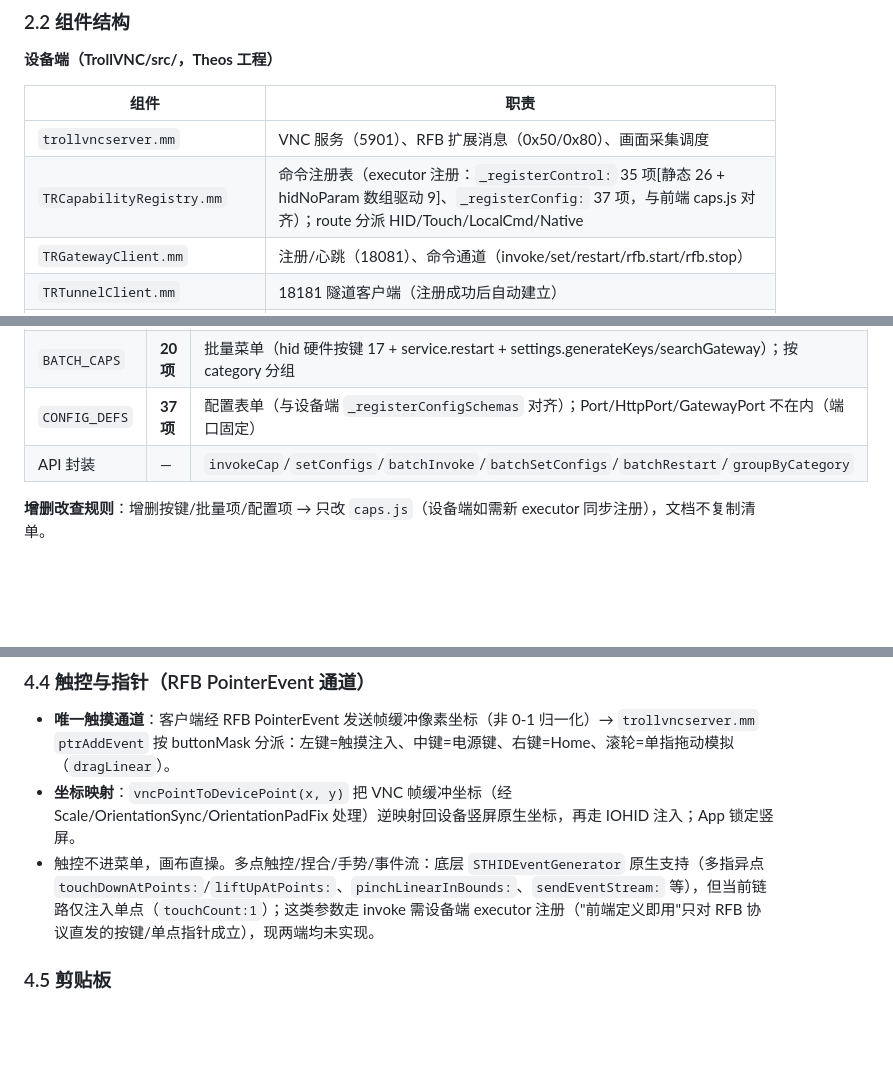
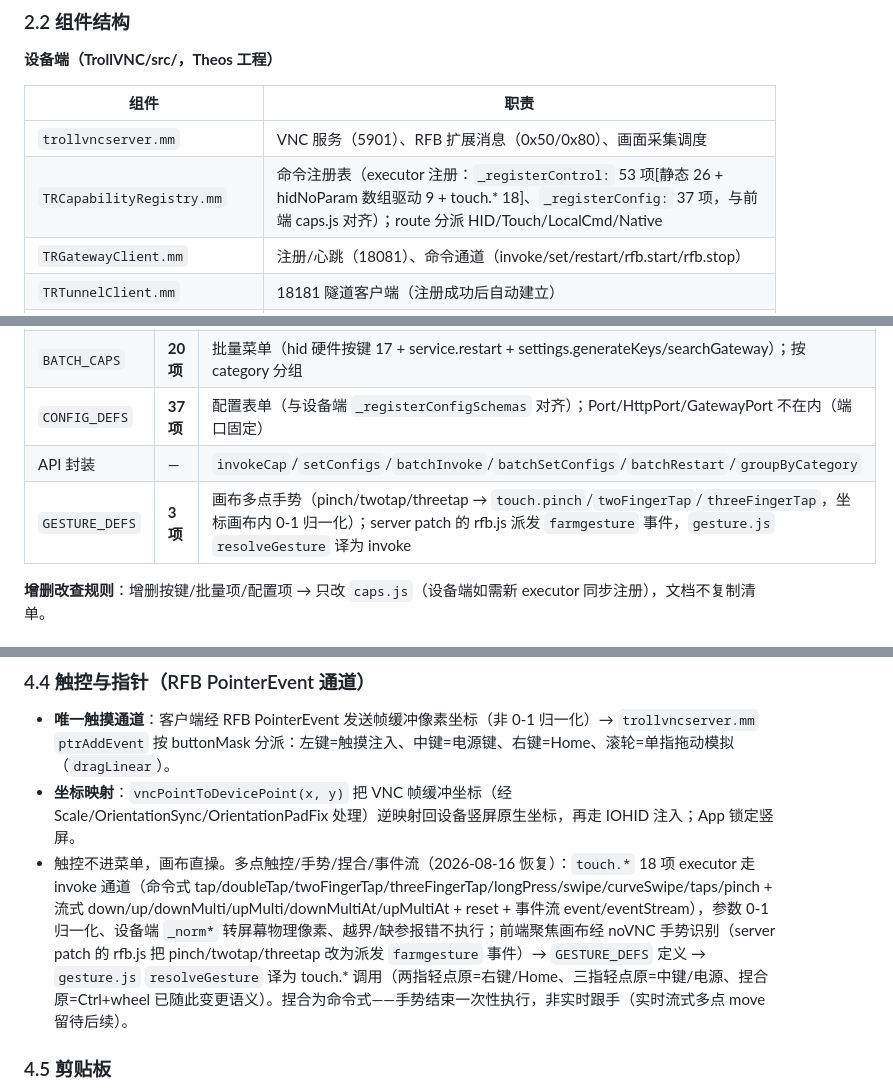
Before and after one commit to 78725449/SuperPhone, a Markdown page: 说明文档.md, 3 parts joined by grey strips. Drawn GitHub-style; blank space fills up the shorter version.

Commit message:
docs: 多点触控落地同步——注册数 53 项、GESTURE_DEFS 契约、§4.4 更新 + AGENTS.md 坑记录

```diff
--- a/说明文档.md
+++ b/说明文档.md
@@ -37,7 +37,7 @@
 | 组件 | 职责 |
 |---|---|
 | `trollvncserver.mm` | VNC 服务（5901）、RFB 扩展消息（0x50/0x80）、画面采集调度 |
-| `TRCapabilityRegistry.mm` | 命令注册表（executor 注册：`_registerControl:` 35 项[静态 26 + hidNoParam 数组驱动 9]、`_registerConfig:` 37 项，与前端 caps.js 对齐）；route 分派 HID/Touch/LocalCmd/Native |
+| `TRCapabilityRegistry.mm` | 命令注册表（executor 注册：`_registerControl:` 53 项[静态 26 + hidNoParam 数组驱动 9 + touch.* 18]、`_registerConfig:` 37 项，与前端 caps.js 对齐）；route 分派 HID/Touch/LocalCmd/Native |
 | `TRGatewayClient.mm` | 注册/心跳（18081）、命令通道（invoke/set/restart/rfb.start/rfb.stop） |
 | `TRTunnelClient.mm` | 18181 隧道客户端（注册成功后自动建立） |
 | `STHIDEventGenerator.mm` | IOHID 注入（键盘/触摸/按键） |
@@ -151,6 +151,7 @@
 | `BATCH_CAPS` | **20 项** | 批量菜单（hid 硬件按键 17 + service.restart + settings.generateKeys/searchGateway）；按 category 分组 |
 | `CONFIG_DEFS` | **37 项** | 配置表单（与设备端 `_registerConfigSchemas` 对齐）；Port/HttpPort/GatewayPort 不在内（端口固定） |
 | API 封装 | — | `invokeCap`/`setConfigs`/`batchInvoke`/`batchSetConfigs`/`batchRestart`/`groupByCategory` |
+| `GESTURE_DEFS` | **3 项** | 画布多点手势（pinch/twotap/threetap → `touch.pinch`/`twoFingerTap`/`threeFingerTap`，坐标画布内 0-1 归一化）；server patch 的 rfb.js 派发 `farmgesture` 事件，`gesture.js` `resolveGesture` 译为 invoke |
 
 **增删改查规则**：增删按键/批量项/配置项 → 只改 `caps.js`（设备端如需新 executor 同步注册），文档不复制清单。
 
@@ -170,7 +171,7 @@
 
 - **唯一触摸通道**：客户端经 RFB PointerEvent 发送帧缓冲像素坐标（非 0-1 归一化）→ `trollvncserver.mm` `ptrAddEvent` 按 buttonMask 分派：左键=触摸注入、中键=电源键、右键=Home、滚轮=单指拖动模拟（`dragLinear`）。
 - **坐标映射**：`vncPointToDevicePoint(x, y)` 把 VNC 帧缓冲坐标（经 Scale/OrientationSync/OrientationPadFix 处理）逆映射回设备竖屏原生坐标，再走 IOHID 注入；App 锁定竖屏。
-- 触控不进菜单，画布直操。多点触控/捏合/手势/事件流：底层 `STHIDEventGenerator` 原生支持（多指异点 `touchDownAtPoints:`/`liftUpAtPoints:`、`pinchLinearInBounds:`、`sendEventStream:` 等），但当前链路仅注入单点（`touchCount:1`）；这类参数走 invoke 需设备端 executor 注册（"前端定义即用"只对 RFB 协议直发的按键/单点指针成立），现两端均未实现。
+- 触控不进菜单，画布直操。多点触控/手势/捏合/事件流（2026-08-16 恢复）：`touch.*` 18 项 executor 走 invoke 通道（命令式 tap/doubleTap/twoFingerTap/threeFingerTap/longPress/swipe/curveSwipe/taps/pinch + 流式 down/up/downMulti/upMulti/downMultiAt/upMultiAt + reset + 事件流 event/eventStream），参数 0-1 归一化、设备端 `_norm*` 转屏幕物理像素、越界/缺参报错不执行；前端聚焦画布经 noVNC 手势识别（server patch 的 rfb.js 把 pinch/twotap/threetap 改为派发 `farmgesture` 事件）→ `GESTURE_DEFS` 定义 → `gesture.js` `resolveGesture` 译为 touch.* 调用（两指轻点原=右键/Home、三指轻点原=中键/电源、捏合原=Ctrl+wheel 已随此变更语义）。捏合为命令式——手势结束一次性执行，非实时跟手（实时流式多点 move 留待后续）。
 
 ### 4.5 剪贴板
 
```
Also changed, not shown: AGENTS.md (+2 -0 lines).
